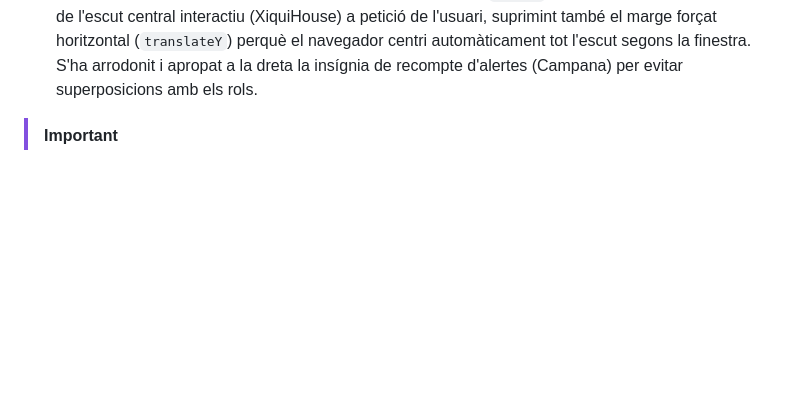
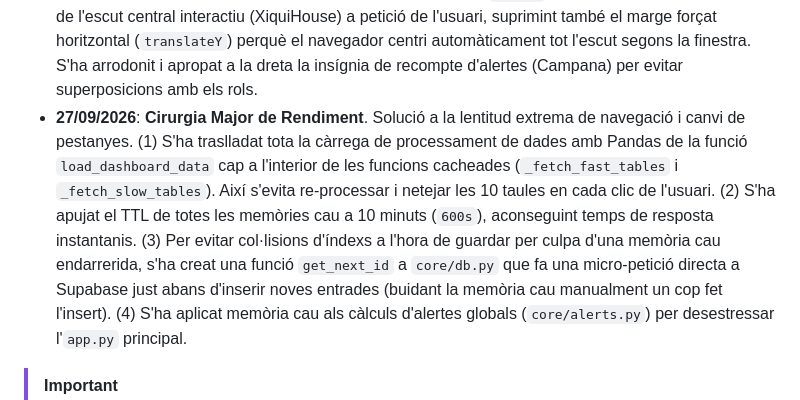
Before and after one commit to enricxic/dashboard-despeses, a Markdown page: DOCUMENTACIO_PROJECTE.md, the part around the change. Rendered like a GitHub page; blank space fills up the shorter version.

Commit message:
Update documentation with major performance optimizations

```diff
--- a/DOCUMENTACIO_PROJECTE.md
+++ b/DOCUMENTACIO_PROJECTE.md
@@ -253,6 +253,7 @@ Per tal de permetre l'execució total des del núvol (Streamlit Cloud) sense per
 - **27/09/2026**: Integració d'un sistema de generació automàtica de compensacions en despeses compartides al mòdul `compres.py`. En introduir una factura íntegra de Restaurant i indicar la part que li corresponia pagar a l'usuari, el sistema crea un apunt simultani en negatiu (Efectiu) per cuadrar el volum de despesa sense perdre la correspondència bancària original del ticket.
 - **27/09/2026**: Reforma crítica de l'arquitectura de memòria cau (Streamlit Cache). S'ha establert un doble sistema de refresc directe: `Despeses` i `CompresSuper` s'actualitzen cada 5 segons per millorar l'experiència d'entrada de dades manuals, mentre que la resta de bases de dades mantenen una retenció de 10 minuts per minimitzar trucades a l'API. S'ha refactoritzat l'extracció de dades a `core/db.py` per resoldre problemes de penjaments (pantalla negra) amb `ThreadPoolExecutor`.
 - **27/09/2026**: Ajustament visual geomètric a la pantalla d'inici (`app.py`). S'ha reduït un 13% l'amplada de l'escut central interactiu (XiquiHouse) a petició de l'usuari, suprimint també el marge forçat horitzontal (`translateY`) perquè el navegador centri automàticament tot l'escut segons la finestra. S'ha arrodonit i apropat a la dreta la insígnia de recompte d'alertes (Campana) per evitar superposicions amb els rols.
+- **27/09/2026**: **Cirurgia Major de Rendiment**. Solució a la lentitud extrema de navegació i canvi de pestanyes. (1) S'ha traslladat tota la càrrega de processament de dades amb Pandas de la funció `load_dashboard_data` cap a l'interior de les funcions cacheades (`_fetch_fast_tables` i `_fetch_slow_tables`). Així s'evita re-processar i netejar les 10 taules en cada clic de l'usuari. (2) S'ha apujat el TTL de totes les memòries cau a 10 minuts (`600s`), aconseguint temps de resposta instantanis. (3) Per evitar col·lisions d'índexs a l'hora de guardar per culpa d'una memòria cau endarrerida, s'ha creat una funció `get_next_id` a `core/db.py` que fa una micro-petició directa a Supabase just abans d'inserir noves entrades (buidant la memòria cau manualment un cop fet l'insert). (4) S'ha aplicat memòria cau als càlculs d'alertes globals (`core/alerts.py`) per desestressar l'`app.py` principal.
 
 > [!IMPORTANT]
 > **Estructura de Desat (Local i Núvol)**
```
